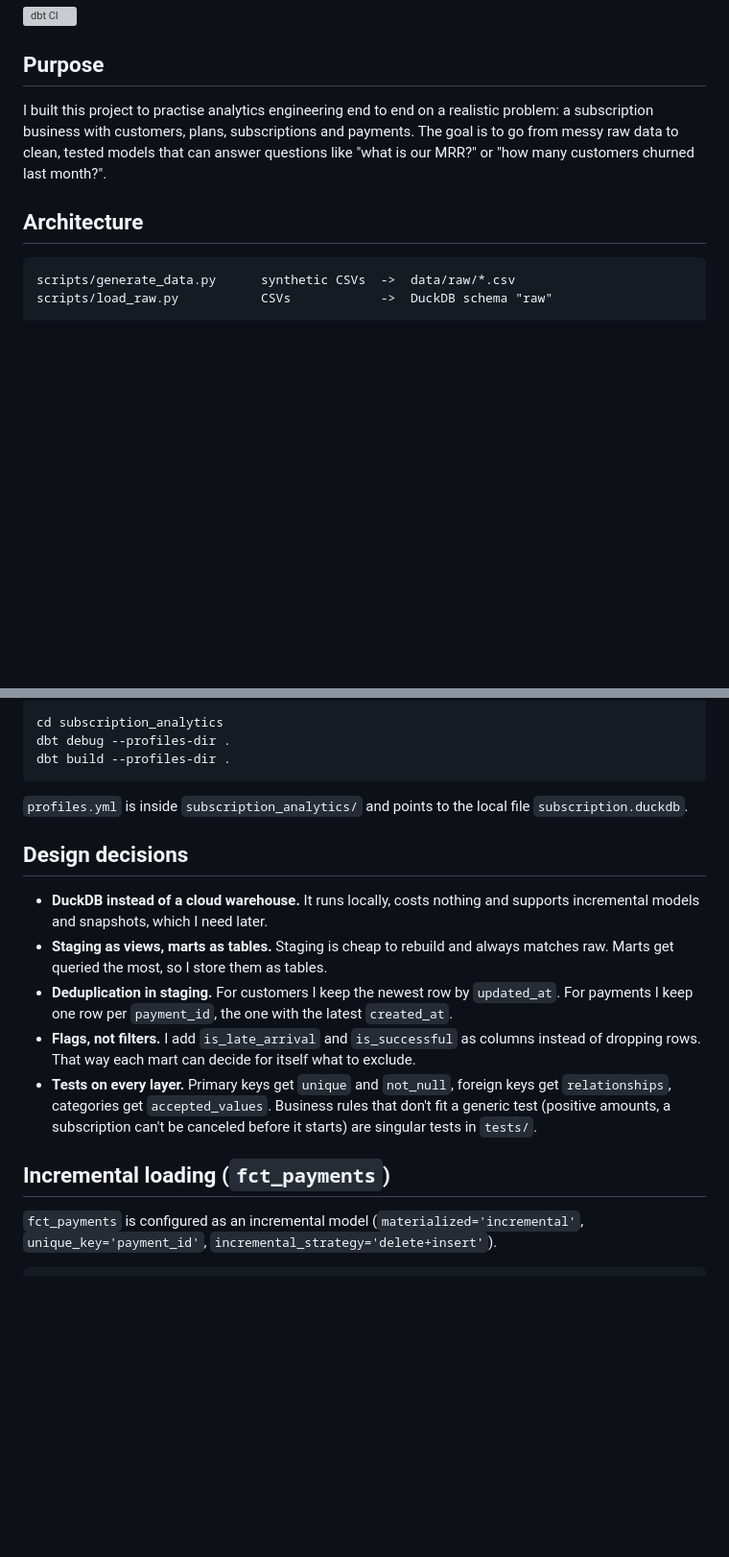
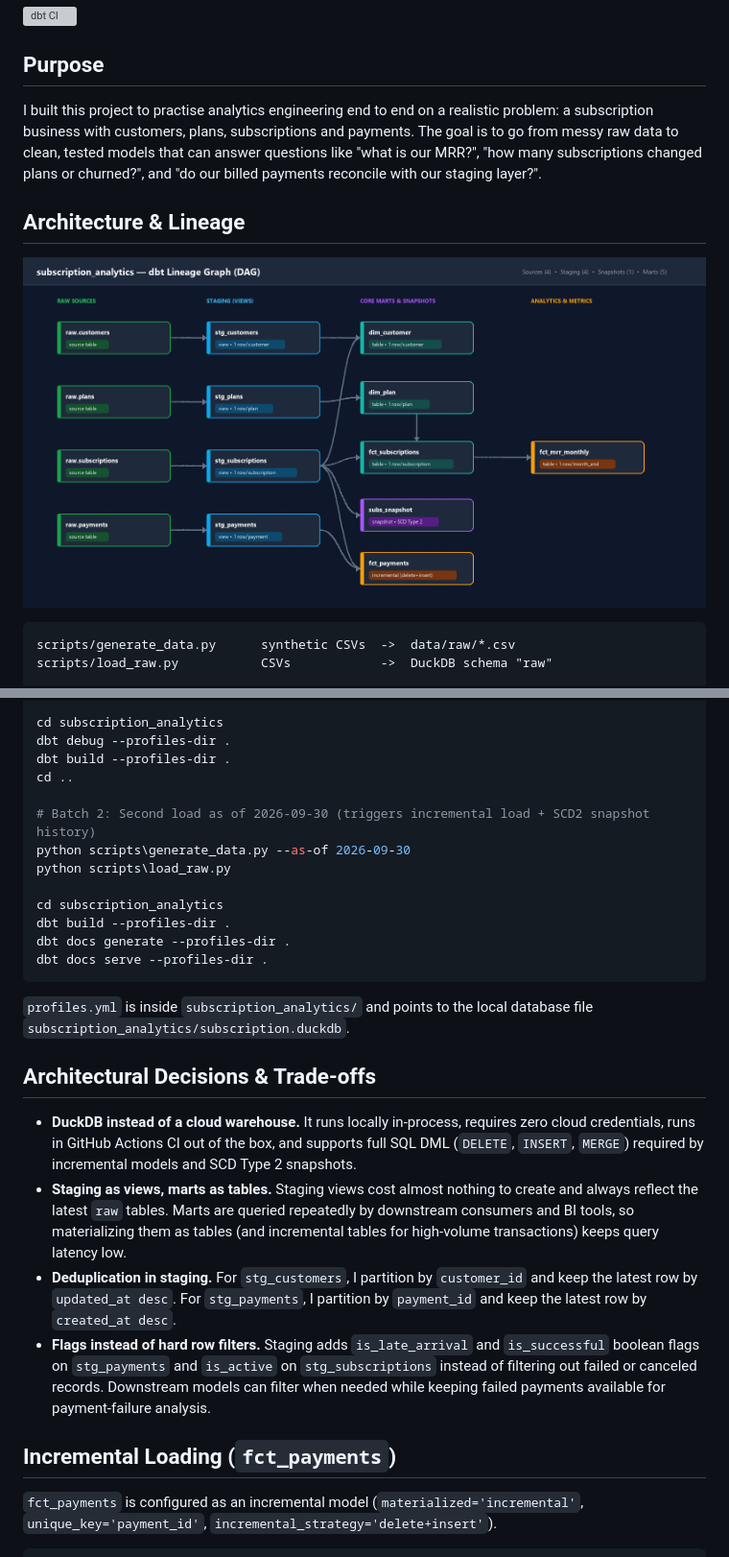
Before and after one commit to aleks-al-aleksandrov/subscription-analytics-dbt, a Markdown page: README.md, 2 parts joined by grey strips. Shown at 96% size. Drawn GitHub-style; pictures changed too: docs/lineage.png (added); blank space fills up the shorter version; grey boxes are pictures that could not be loaded.

````diff
--- a/README.md
+++ b/README.md
@@ -4,11 +4,13 @@
 
 ## Purpose
 
-I built this project to practise analytics engineering end to end on a realistic problem: a subscription business with customers, plans, subscriptions and payments. The goal is to go from messy raw data to clean, tested models that can answer questions like "what is our MRR?" or "how many customers churned last month?".
+I built this project to practise analytics engineering end to end on a realistic problem: a subscription business with customers, plans, subscriptions and payments. The goal is to go from messy raw data to clean, tested models that can answer questions like "what is our MRR?", "how many subscriptions changed plans or churned?", and "do our billed payments reconcile with our staging layer?".
 
-## Architecture
+## Architecture & Lineage
 
-```
+![dbt Lineage Graph](docs/lineage.png)
+
+```text
 scripts/generate_data.py      synthetic CSVs  ->  data/raw/*.csv
 scripts/load_raw.py           CSVs            ->  DuckDB schema "raw"
 
@@ -60,19 +79,28 @@ python scripts\load_raw.py
 cd subscription_analytics
 dbt debug --profiles-dir .
 dbt build --profiles-dir .
+cd ..
+
+# Batch 2: Second load as of 2026-09-30 (triggers incremental load + SCD2 snapshot history)
+python scripts\generate_data.py --as-of 2026-09-30
+python scripts\load_raw.py
+
+cd subscription_analytics
+dbt build --profiles-dir .
+dbt docs generate --profiles-dir .
+dbt docs serve --profiles-dir .
 ```
 
-`profiles.yml` is inside `subscription_analytics/` and points to the local file `subscription.duckdb`.
+`profiles.yml` is inside `subscription_analytics/` and points to the local database file `subscription_analytics/subscription.duckdb`.
 
-## Design decisions
+## Architectural Decisions & Trade-offs
 
-- **DuckDB instead of a cloud warehouse.** It runs locally, costs nothing and supports incremental models and snapshots, which I need later.
-- **Staging as views, marts as tables.** Staging is cheap to rebuild and always matches raw. Marts get queried the most, so I store them as tables.
-- **Deduplication in staging.** For customers I keep the newest row by `updated_at`. For payments I keep one row per `payment_id`, the one with the latest `created_at`.
-- **Flags, not filters.** I add `is_late_arrival` and `is_successful` as columns instead of dropping rows. That way each mart can decide for itself what to exclude.
-- **Tests on every layer.** Primary keys get `unique` and `not_null`, foreign keys get `relationships`, categories get `accepted_values`. Business rules that don't fit a generic test (positive amounts, a subscription can't be canceled before it starts) are singular tests in `tests/`.
+- **DuckDB instead of a cloud warehouse.** It runs locally in-process, requires zero cloud credentials, runs in GitHub Actions CI out of the box, and supports full SQL DML (`DELETE`, `INSERT`, `MERGE`) required by incremental models and SCD Type 2 snapshots.
+- **Staging as views, marts as tables.** Staging views cost almost nothing to create and always reflect the latest `raw` tables. Marts are queried repeatedly by downstream consumers and BI tools, so materializing them as tables (and incremental tables for high-volume transactions) keeps query latency low.
+- **Deduplication in staging.** For `stg_customers`, I partition by `customer_id` and keep the latest row by `updated_at desc`. For `stg_payments`, I partition by `payment_id` and keep the latest row by `created_at desc`.
+- **Flags instead of hard row filters.** Staging adds `is_late_arrival` and `is_successful` boolean flags on `stg_payments` and `is_active` on `stg_subscriptions` instead of filtering out failed or canceled records. Downstream models can filter when needed while keeping failed payments available for payment-failure analysis.
 
-## Incremental loading (`fct_payments`)
+## Incremental Loading (`fct_payments`)
 
 `fct_payments` is configured as an incremental model (`materialized='incremental'`, `unique_key='payment_id'`, `incremental_strategy='delete+insert'`).
 
````
Also changed, not shown: other parts of README.md (+48 -51 lines), subscription_analytics/README.md (+9 -35 lines), 1 other file.
